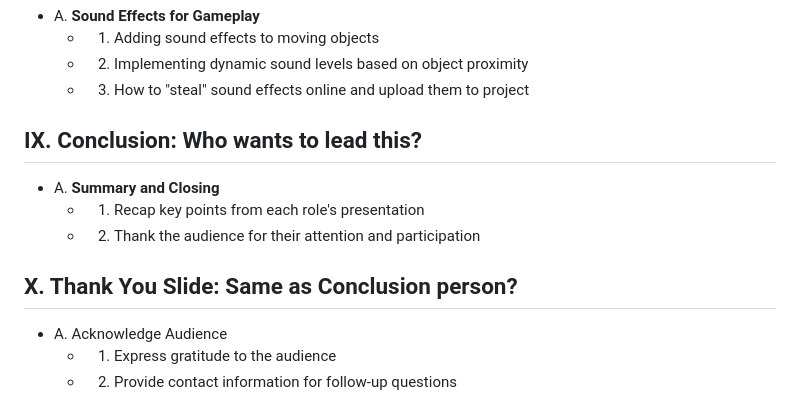
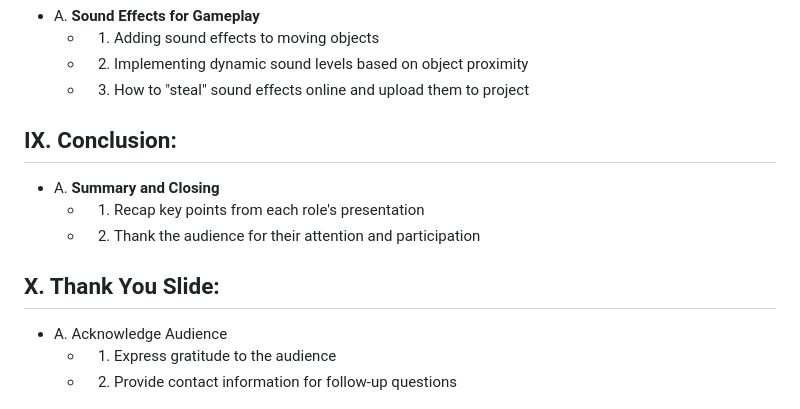
Before and after one commit to NotElJesus/SuperGombaBros, a Markdown page: presentation_outline.md, the part around one of its changes. Drawn GitHub-style.

```diff
--- a/presentation_outline.md
+++ b/presentation_outline.md
@@ -66,12 +114,12 @@
        - 2. Implementing dynamic sound levels based on object proximity
        - 3. How to "steal" sound effects online and upload them to project
 
-## IX. Conclusion: Who wants to lead this?
+## IX. Conclusion:
    - A. **Summary and Closing**
        - 1. Recap key points from each role's presentation
        - 2. Thank the audience for their attention and participation
 
-## X. Thank You Slide: Same as Conclusion person?
+## X. Thank You Slide:
    - A. Acknowledge Audience
        - 1. Express gratitude to the audience
        - 2. Provide contact information for follow-up questions
```
Also changed, not shown: other parts of presentation_outline.md (+49 -1 lines).
